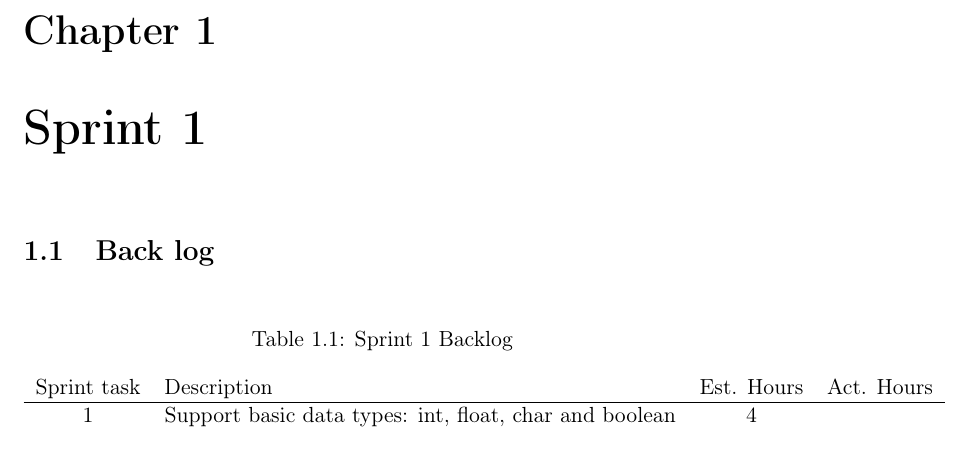
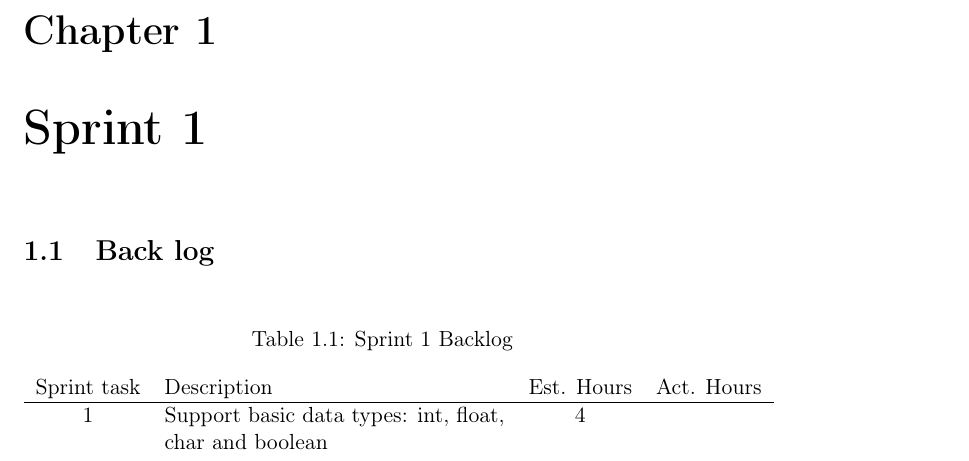
Before and after one commit to eventh/kpro9, a LaTeX document (report/sprint1_standalone.tex, which reads report/sprint1.tex): part of the page, cut so that both start at the same text. Compiled offline with pdfLaTeX.

Commit message:
Fixed table width

```diff
--- a/report/sprint1.tex
+++ b/report/sprint1.tex
@@ -7,7 +7,7 @@
 
 \begin{table}[ht] \center
 \caption{Sprint 1 Backlog}
-\begin{tabular}{c l c  c}
+\begin{tabular}{c p{6cm} c  c}
 	Sprint task & Description & Est. Hours & Act. Hours \\
 	\hline
 	1 & Support basic data types: int, float, char and boolean & 4 & \\
```
